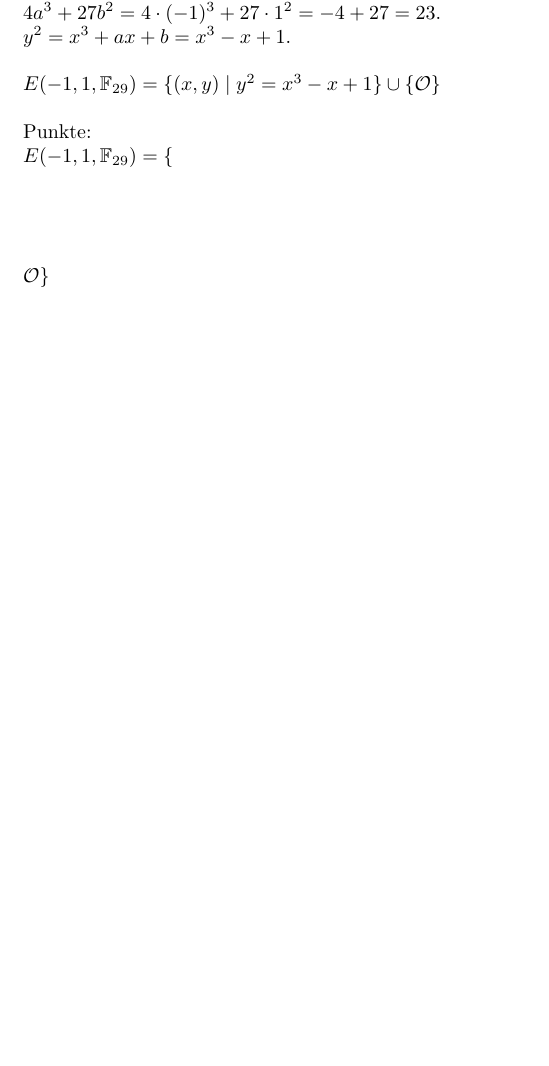
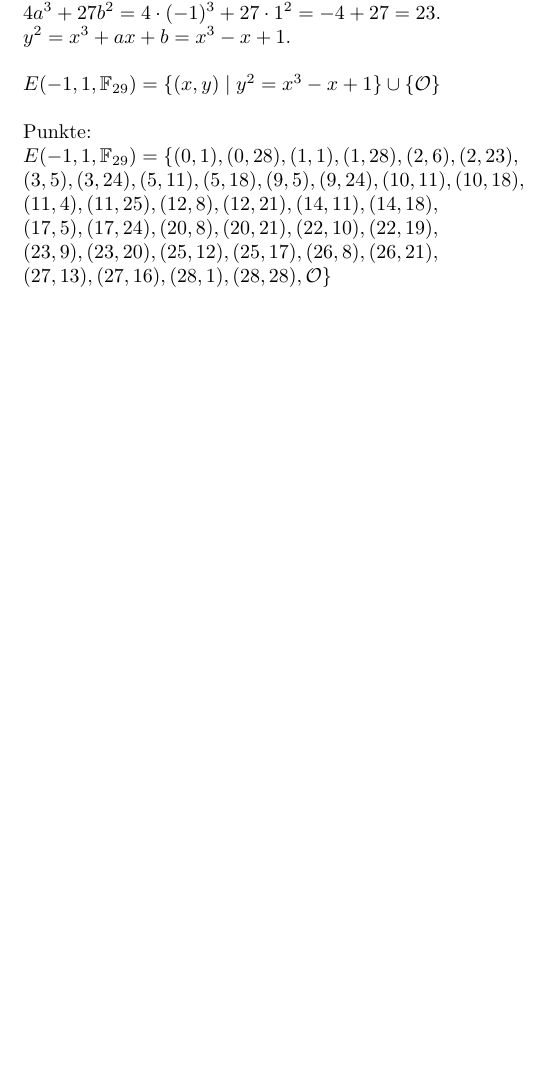
Before and after one commit to aelfimow/elliptic-curve-points, a LaTeX document (E(-1,1,F29)/doc.tex): part of the page, cut so that both start at the same text, the shorter picture padded with empty space. Compiled offline with pdfLaTeX.

Commit message:
E(-1,1,F29): added points

```diff
--- a/E(-1,1,F29)/doc.tex
+++ b/E(-1,1,F29)/doc.tex
@@ -19,16 +19,52 @@ $E(-1, 1, \mathbb{F}_{29}) = \{ (x, y)\mid y^{2} = x^{3} - x + 1\}\cup \{ \mathc
 Punkte:\\
 $
 E(-1, 1, \mathbb{F}_{29}) = \{
+(0, 1),
+(0, 28),
+(1, 1),
+(1, 28),
+(2, 6),
+(2, 23),
 $\\
 $
+(3, 5),
+(3, 24),
+(5, 11),
+(5, 18),
+(9, 5),
+(9, 24),
+(10, 11),
+(10, 18),
 $\\
 $
+(11, 4),
+(11, 25),
+(12, 8),
+(12, 21),
+(14, 11),
+(14, 18),
 $\\
 $
+(17, 5),
+(17, 24),
+(20, 8),
+(20, 21),
+(22, 10),
+(22, 19),
 $\\
 $
+(23, 9),
+(23, 20),
+(25, 12),
+(25, 17),
+(26, 8),
+(26, 21),
 $\\
 $
+(27, 13),
+(27, 16),
+(28, 1),
+(28, 28),
 \mathcal{O} \}
 $\\
 
```
